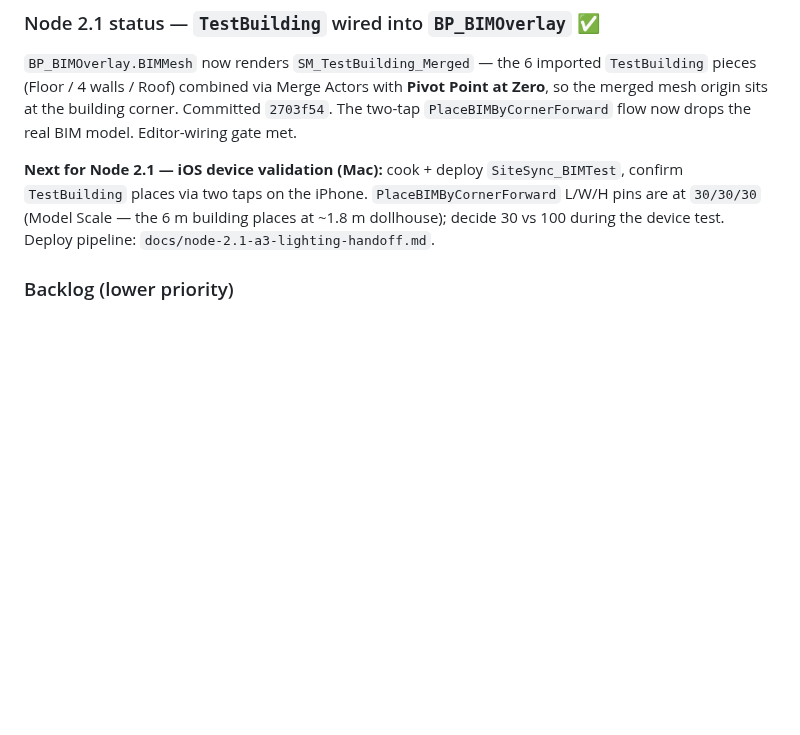
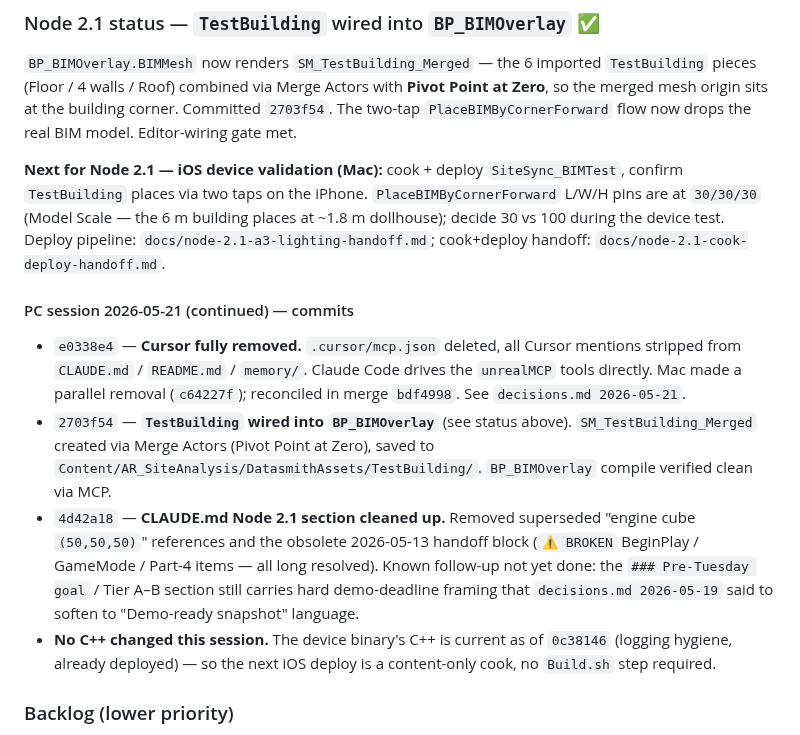
Before and after one commit to jamesrusso12/SiteSync-AR, a Markdown page: CLAUDE.md, the part around the change. Rendered like a GitHub page; blank space fills up the shorter version.

```diff
--- a/CLAUDE.md
+++ b/CLAUDE.md
@@ -590,7 +590,14 @@ Consolidated quick-reference index of bugs / workflow snags hit during developme
 
 `BP_BIMOverlay.BIMMesh` now renders `SM_TestBuilding_Merged` — the 6 imported `TestBuilding` pieces (Floor / 4 walls / Roof) combined via Merge Actors with **Pivot Point at Zero**, so the merged mesh origin sits at the building corner. Committed `2703f54`. The two-tap `PlaceBIMByCornerForward` flow now drops the real BIM model. Editor-wiring gate met.
 
-**Next for Node 2.1 — iOS device validation (Mac):** cook + deploy `SiteSync_BIMTest`, confirm `TestBuilding` places via two taps on the iPhone. `PlaceBIMByCornerForward` L/W/H pins are at `30/30/30` (Model Scale — the 6 m building places at ~1.8 m dollhouse); decide 30 vs 100 during the device test. Deploy pipeline: `docs/node-2.1-a3-lighting-handoff.md`.
+**Next for Node 2.1 — iOS device validation (Mac):** cook + deploy `SiteSync_BIMTest`, confirm `TestBuilding` places via two taps on the iPhone. `PlaceBIMByCornerForward` L/W/H pins are at `30/30/30` (Model Scale — the 6 m building places at ~1.8 m dollhouse); decide 30 vs 100 during the device test. Deploy pipeline: `docs/node-2.1-a3-lighting-handoff.md`; cook+deploy handoff: `docs/node-2.1-cook-deploy-handoff.md`.
+
+#### PC session 2026-05-21 (continued) — commits
+
+- `e0338e4` — **Cursor fully removed.** `.cursor/mcp.json` deleted, all Cursor mentions stripped from `CLAUDE.md` / `README.md` / `memory/`. Claude Code drives the `unrealMCP` tools directly. Mac made a parallel removal (`c64227f`); reconciled in merge `bdf4998`. See `decisions.md 2026-05-21`.
+- `2703f54` — **`TestBuilding` wired into `BP_BIMOverlay`** (see status above). `SM_TestBuilding_Merged` created via Merge Actors (Pivot Point at Zero), saved to `Content/AR_SiteAnalysis/DatasmithAssets/TestBuilding/`. `BP_BIMOverlay` compile verified clean via MCP.
+- `4d42a18` — **CLAUDE.md Node 2.1 section cleaned up.** Removed superseded "engine cube `(50,50,50)`" references and the obsolete 2026-05-13 handoff block (`⚠️ BROKEN` BeginPlay / GameMode / Part-4 items — all long resolved). Known follow-up not yet done: the `### Pre-Tuesday goal` / Tier A–B section still carries hard demo-deadline framing that `decisions.md 2026-05-19` said to soften to "Demo-ready snapshot" language.
+- **No C++ changed this session.** The device binary's C++ is current as of `0c38146` (logging hygiene, already deployed) — so the next iOS deploy is a content-only cook, no `Build.sh` step required.
 
 ### Backlog (lower priority)
 1. ✅ **C++ logging hygiene pass** — done 2026-05-21, commit `0c38146` (deployed to device). `PlaceBIMByCornerForward` / `InitFoundationFromCorners` / `CalculateCutFillVolumes` now log raw→clamped values; clamp ranges documented in `ARMeshBlueprintLibrary.h` doc comments.
```
Also changed, not shown: docs/node-2.1-cook-deploy-handoff.md (added, +125 -0 lines).
